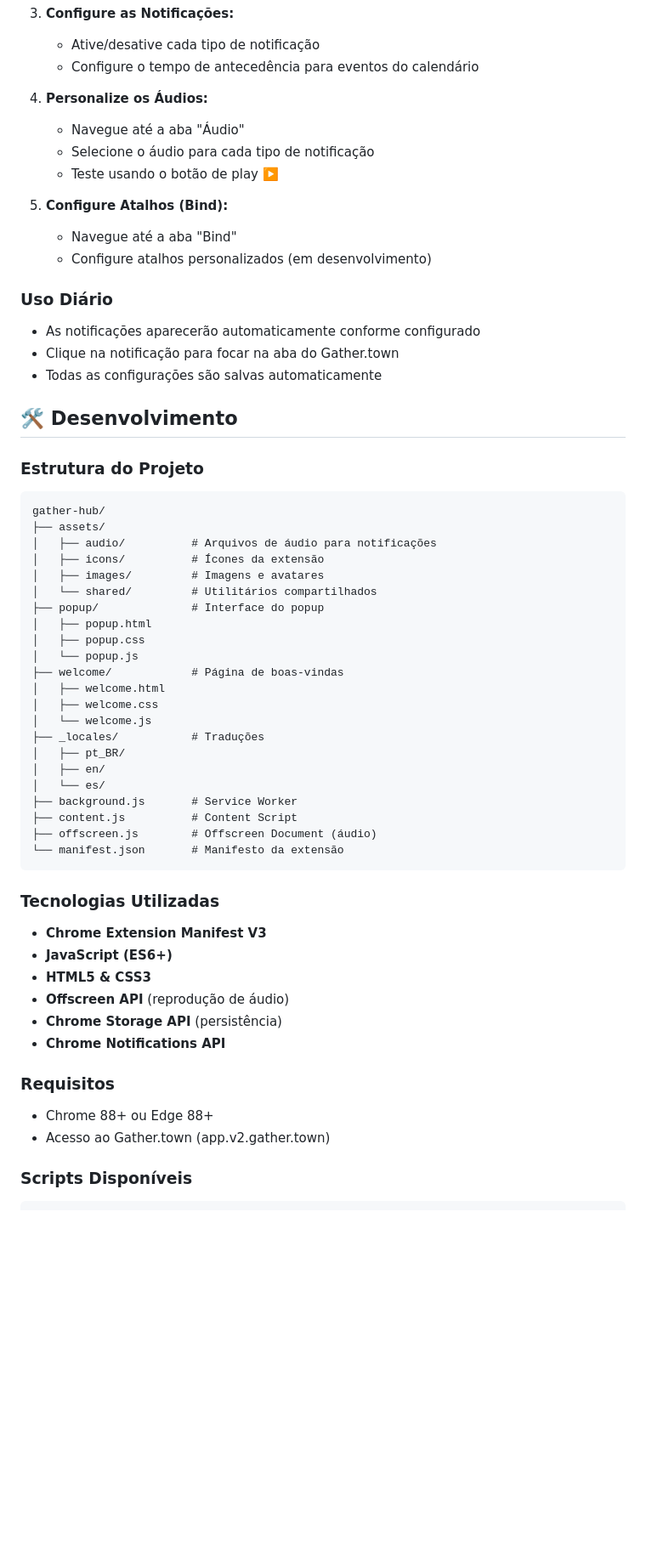
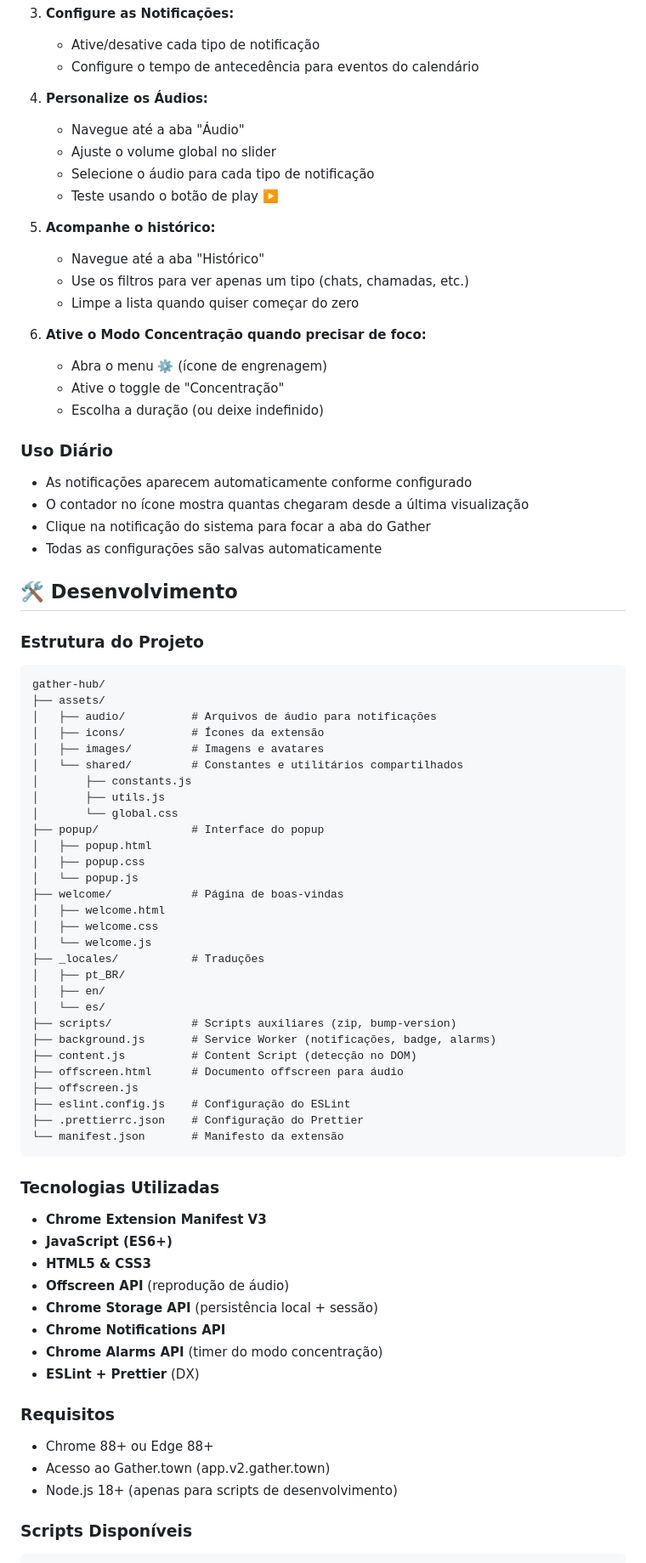
Before and after one commit to PedroDRT/gather-hub, a Markdown page: README.md, the part around one of its changes. Shown at 85% size. Rendered like a GitHub page; blank space fills up the shorter version.

Commit message:
docs: refresh README with concentration mode, history and badge features

````diff
--- a/README.md
+++ b/README.md
@@ -123,17 +157,25 @@ A extensão será disponibilizada na Chrome Web Store em breve.
 
 4. **Personalize os Áudios:**
    - Navegue até a aba "Áudio"
+   - Ajuste o volume global no slider
    - Selecione o áudio para cada tipo de notificação
    - Teste usando o botão de play ▶️
 
-5. **Configure Atalhos (Bind):**
-   - Navegue até a aba "Bind"
-   - Configure atalhos personalizados (em desenvolvimento)
+5. **Acompanhe o histórico:**
+   - Navegue até a aba "Histórico"
+   - Use os filtros para ver apenas um tipo (chats, chamadas, etc.)
+   - Limpe a lista quando quiser começar do zero
+
+6. **Ative o Modo Concentração quando precisar de foco:**
+   - Abra o menu ⚙️ (ícone de engrenagem)
+   - Ative o toggle de "Concentração"
+   - Escolha a duração (ou deixe indefinido)
 
 ### Uso Diário
 
-- As notificações aparecerão automaticamente conforme configurado
-- Clique na notificação para focar na aba do Gather.town
+- As notificações aparecem automaticamente conforme configurado
+- O contador no ícone mostra quantas chegaram desde a última visualização
+- Clique na notificação do sistema para focar a aba do Gather
 - Todas as configurações são salvas automaticamente
 
 ## 🛠️ Desenvolvimento
@@ -146,7 +188,10 @@ gather-hub/
 │   ├── audio/          # Arquivos de áudio para notificações
 │   ├── icons/          # Ícones da extensão
 │   ├── images/         # Imagens e avatares
-│   └── shared/         # Utilitários compartilhados
+│   └── shared/         # Constantes e utilitários compartilhados
+│       ├── constants.js
+│       ├── utils.js
+│       └── global.css
 ├── popup/              # Interface do popup
 │   ├── popup.html
 │   ├── popup.css
@@ -159,9 +204,13 @@ gather-hub/
 │   ├── pt_BR/
 │   ├── en/
 │   └── es/
-├── background.js       # Service Worker
-├── content.js          # Content Script
-├── offscreen.js        # Offscreen Document (áudio)
+├── scripts/            # Scripts auxiliares (zip, bump-version)
+├── background.js       # Service Worker (notificações, badge, alarms)
+├── content.js          # Content Script (detecção no DOM)
+├── offscreen.html      # Documento offscreen para áudio
+├── offscreen.js
+├── eslint.config.js    # Configuração do ESLint
+├── .prettierrc.json    # Configuração do Prettier
 └── manifest.json       # Manifesto da extensão
 ```
 
@@ -171,13 +220,16 @@ gather-hub/
 - **JavaScript (ES6+)**
 - **HTML5 & CSS3**
 - **Offscreen API** (reprodução de áudio)
-- **Chrome Storage API** (persistência)
+- **Chrome Storage API** (persistência local + sessão)
 - **Chrome Notifications API**
+- **Chrome Alarms API** (timer do modo concentração)
+- **ESLint + Prettier** (DX)
 
 ### Requisitos
 
 - Chrome 88+ ou Edge 88+
 - Acesso ao Gather.town (app.v2.gather.town)
+- Node.js 18+ (apenas para scripts de desenvolvimento)
 
 ### Scripts Disponíveis
 
````
Also changed, not shown: other parts of README.md (+47 -8 lines).
